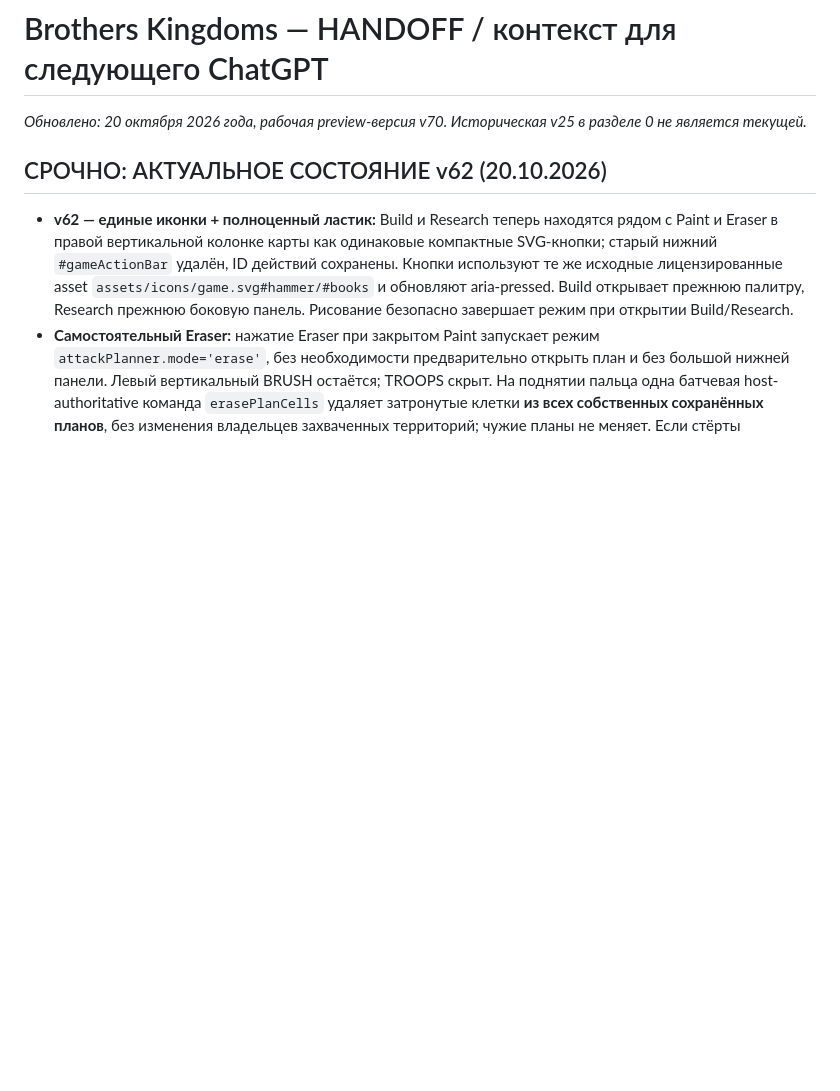
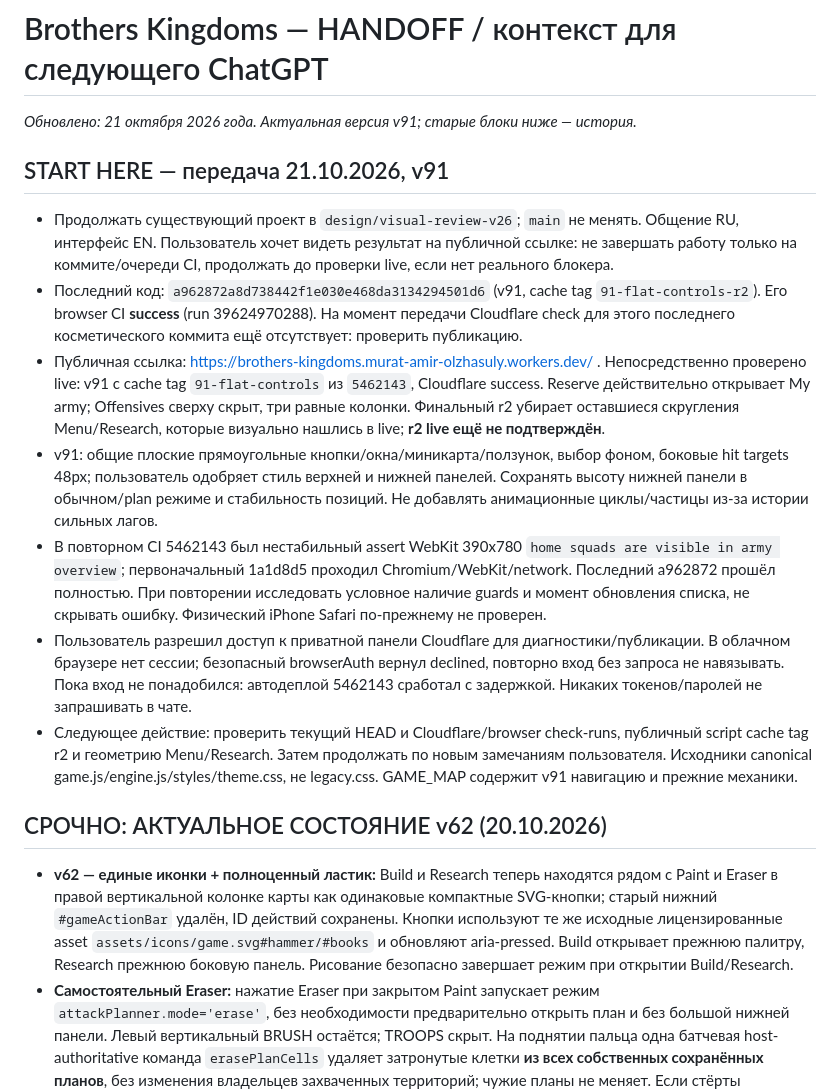
Before and after one commit to amirmurat/brothers-kingdoms, a Markdown page: HANDOFF.md, the part around the change. GitHub-like rendering; blank space fills up the shorter version.

Commit message:
Save v91 handoff and outstanding live deployment verification

```diff
--- a/HANDOFF.md
+++ b/HANDOFF.md
@@ -1,5 +1,15 @@
 # Brothers Kingdoms — HANDOFF / контекст для следующего ChatGPT
-_Обновлено: 20 октября 2026 года, рабочая preview-версия v70. Историческая v25 в разделе 0 не является текущей._
+_Обновлено: 21 октября 2026 года. Актуальная версия v91; старые блоки ниже — история._
+
+## START HERE — передача 21.10.2026, v91
+- Продолжать существующий проект в `design/visual-review-v26`; `main` не менять. Общение RU, интерфейс EN. Пользователь хочет видеть результат на публичной ссылке: не завершать работу только на коммите/очереди CI, продолжать до проверки live, если нет реального блокера.
+- Последний код: `a962872a8d738442f1e030e468da3134294501d6` (v91, cache tag `91-flat-controls-r2`). Его browser CI **success** (run 39624970288). На момент передачи Cloudflare check для этого последнего косметического коммита ещё отсутствует: проверить публикацию.
+- Публичная ссылка: https://brothers-kingdoms.murat-amir-olzhasuly.workers.dev/ . Непосредственно проверено live: v91 с cache tag `91-flat-controls` из `5462143`, Cloudflare success. Reserve действительно открывает My army; Offensives сверху скрыт, три равные колонки. Финальный r2 убирает оставшиеся скругления Menu/Research, которые визуально нашлись в live; **r2 live ещё не подтверждён**.
+- v91: общие плоские прямоугольные кнопки/окна/миникарта/ползунок, выбор фоном, боковые hit targets 48px; пользователь одобряет стиль верхней и нижней панелей. Сохранять высоту нижней панели в обычном/plan режиме и стабильность позиций. Не добавлять анимационные циклы/частицы из-за истории сильных лагов.
+- В повторном CI 5462143 был нестабильный assert WebKit 390x780 `home squads are visible in army overview`; первоначальный 1a1d8d5 проходил Chromium/WebKit/network. Последний a962872 прошёл полностью. При повторении исследовать условное наличие guards и момент обновления списка, не скрывать ошибку. Физический iPhone Safari по-прежнему не проверен.
+- Пользователь разрешил доступ к приватной панели Cloudflare для диагностики/публикации. В облачном браузере нет сессии; безопасный browserAuth вернул declined, повторно вход без запроса не навязывать. Пока вход не понадобился: автодеплой 5462143 сработал с задержкой. Никаких токенов/паролей не запрашивать в чате.
+- Следующее действие: проверить текущий HEAD и Cloudflare/browser check-runs, публичный script cache tag r2 и геометрию Menu/Research. Затем продолжать по новым замечаниям пользователя. Исходники canonical game.js/engine.js/styles/theme.css, не legacy.css. GAME_MAP содержит v91 навигацию и прежние механики.
+
 
 
 ## СРОЧНО: АКТУАЛЬНОЕ СОСТОЯНИЕ v62 (20.10.2026)
```
